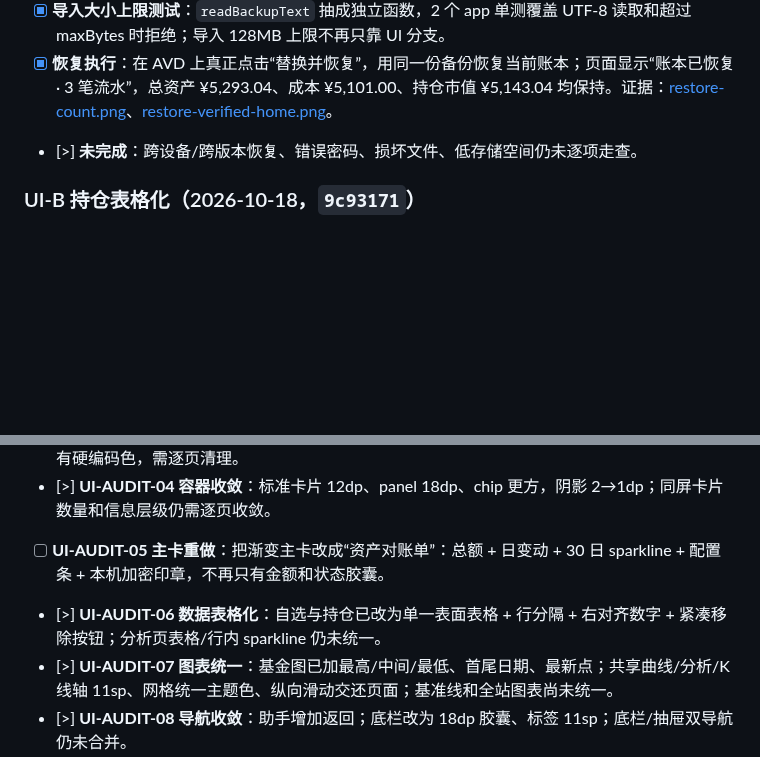
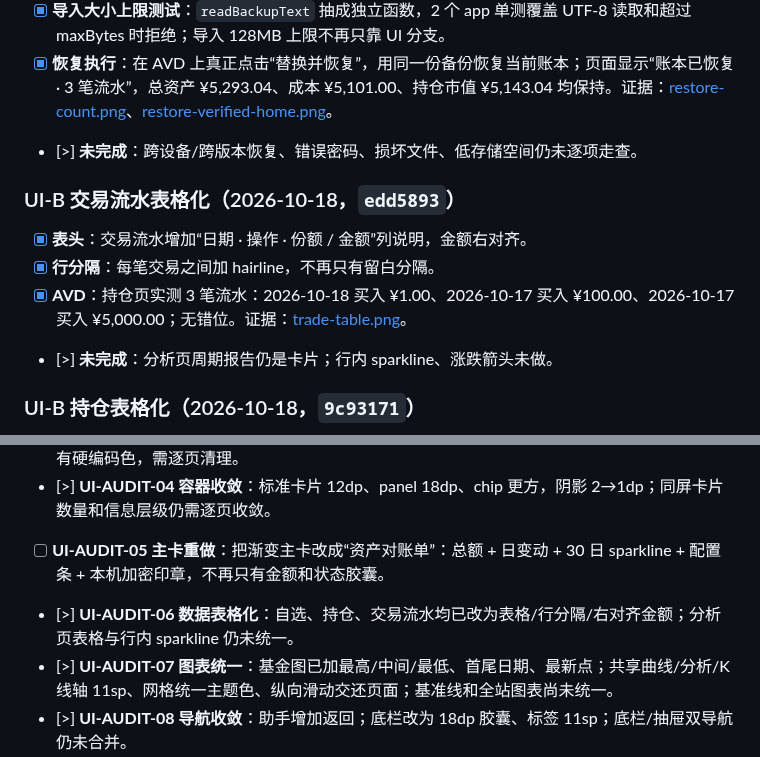
Before and after one commit to JUANWANG-BUAA/kestrel-ledger, a Markdown page: docs/14-全量优化任务清单.md, 2 parts joined by grey strips. Drawn GitHub-style; blank space fills up the shorter version.

Commit message:
docs: record trade table

```diff
--- a/docs/14-全量优化任务清单.md
+++ b/docs/14-全量优化任务清单.md
@@ -545,6 +545,13 @@
 - [x] **恢复执行**：在 AVD 上真正点击“替换并恢复”，用同一份备份恢复当前账本；页面显示“账本已恢复 · 3 笔流水”，总资产 ¥5,293.04、成本 ¥5,101.00、持仓市值 ¥5,143.04 均保持。证据：[restore-count.png](screenshots/2026-10-18/restore-count.png)、[restore-verified-home.png](screenshots/2026-10-18/restore-verified-home.png)。
 - [>] **未完成**：跨设备/跨版本恢复、错误密码、损坏文件、低存储空间仍未逐项走查。
 
+### UI-B 交易流水表格化（2026-10-18，`edd5893`）
+
+- [x] **表头**：交易流水增加“日期 · 操作 · 份额 / 金额”列说明，金额右对齐。
+- [x] **行分隔**：每笔交易之间加 hairline，不再只有留白分隔。
+- [x] **AVD**：持仓页实测 3 笔流水：2026-10-18 买入 ¥1.00、2026-10-17 买入 ¥100.00、2026-10-17 买入 ¥5,000.00；无错位。证据：[trade-table.png](screenshots/2026-10-18/trade-table.png)。
+- [>] **未完成**：分析页周期报告仍是卡片；行内 sparkline、涨跌箭头未做。
+
 ### UI-B 持仓表格化（2026-10-18，`9c93171`）
 
 - [x] **去卡片堆**：`PositionCard` 改为 `PositionTable`，单行不再有独立阴影 Card；整个持仓列表共用一个表面 + hairline 分隔。
@@ -724,7 +731,7 @@
 - [>] **UI-AUDIT-03 色板统一**：默认改为墨青/暖纸/黄铜；基金白卡、分析/K线暖灰已清；全站仍有硬编码色，需逐页清理。
 - [>] **UI-AUDIT-04 容器收敛**：标准卡片 12dp、panel 18dp、chip 更方，阴影 2→1dp；同屏卡片数量和信息层级仍需逐页收敛。
 - [ ] **UI-AUDIT-05 主卡重做**：把渐变主卡改成“资产对账单”：总额 + 日变动 + 30 日 sparkline + 配置条 + 本机加密印章，不再只有金额和状态胶囊。
-- [>] **UI-AUDIT-06 数据表格化**：自选与持仓已改为单一表面表格 + 行分隔 + 右对齐数字 + 紧凑移除按钮；分析页表格/行内 sparkline 仍未统一。
+- [>] **UI-AUDIT-06 数据表格化**：自选、持仓、交易流水均已改为表格/行分隔/右对齐金额；分析页表格与行内 sparkline 仍未统一。
 - [>] **UI-AUDIT-07 图表统一**：基金图已加最高/中间/最低、首尾日期、最新点；共享曲线/分析/K线轴 11sp、网格统一主题色、纵向滑动交还页面；基准线和全站图表尚未统一。
 - [>] **UI-AUDIT-08 导航收敛**：助手增加返回；底栏改为 18dp 胶囊、标签 11sp；底栏/抽屉双导航仍未合并。
 - [ ] **UI-AUDIT-09 文案去工程化**：`报价 1/1`、`基准快照报价覆盖 0/1`、`数据库 v25`、`deepseek-flash`、`记忆 54 条` 等改为用户语言，技术字段收进二级详情。
```
Also changed, not shown: docs/18-全量优化计划.md (+1 -0 lines).
